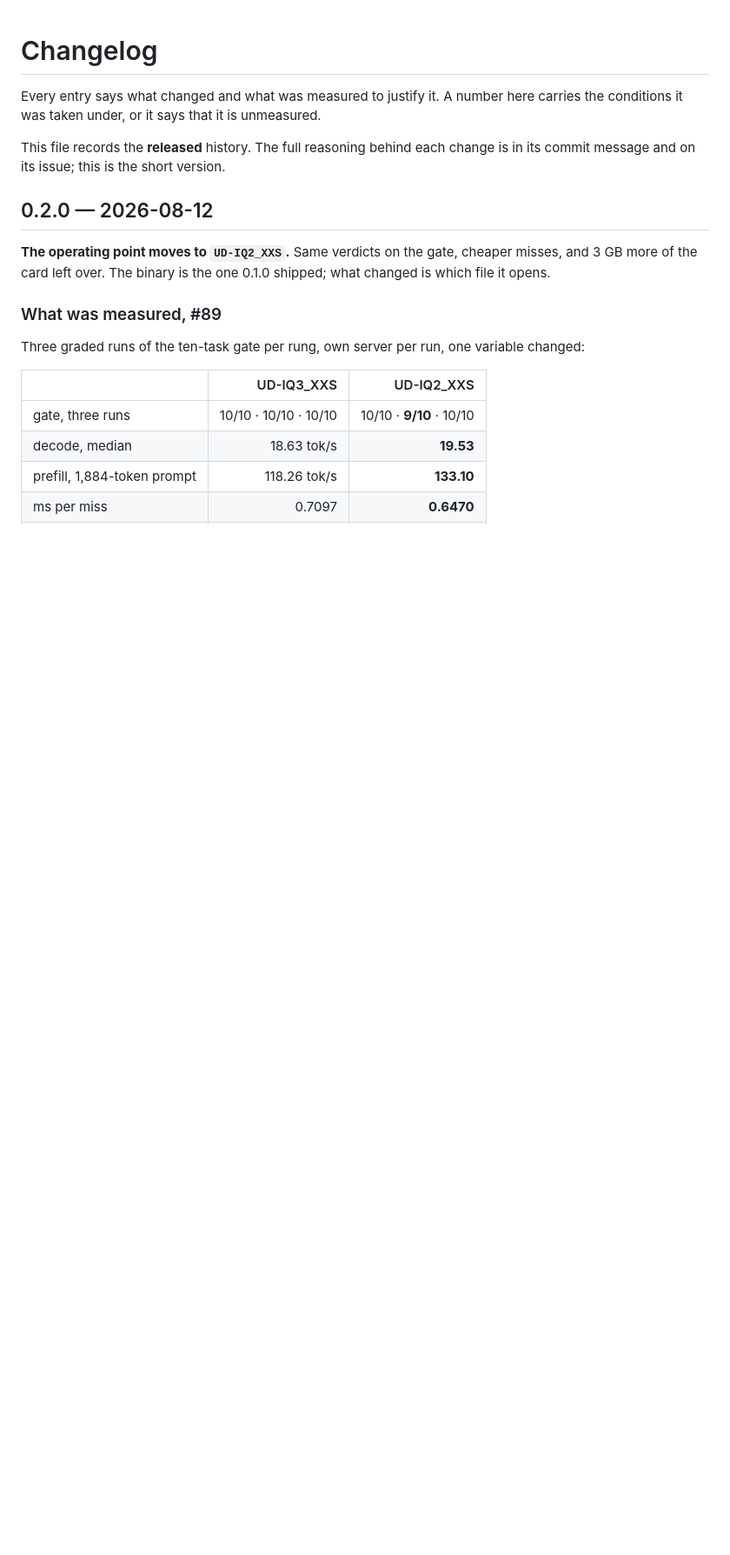
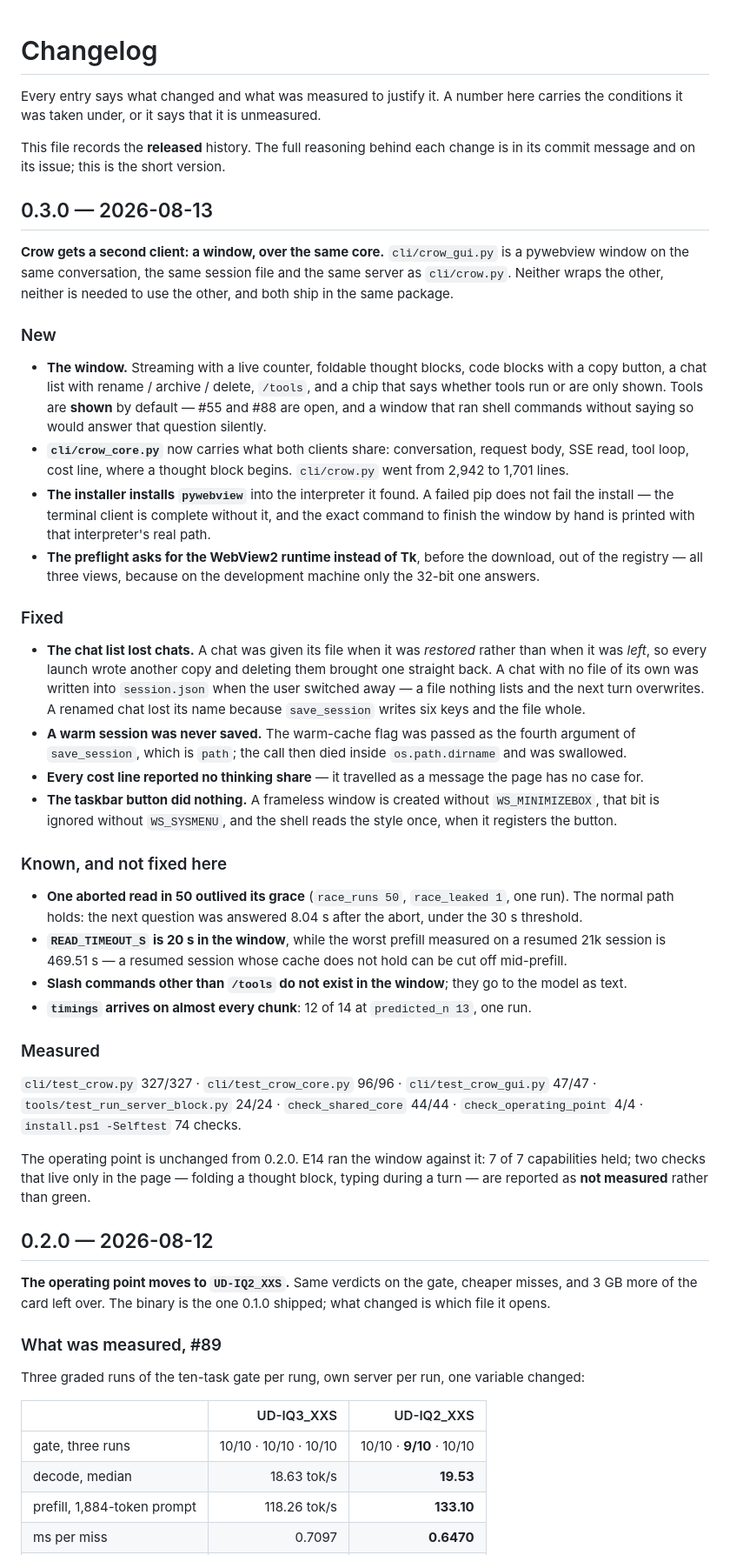
Before and after one commit to birhantprkc/Crow, a Markdown page: CHANGELOG.md, the part around the change. Shown at 87% size. Rendered like a GitHub page; blank space fills up the shorter version.

```diff
--- a/CHANGELOG.md
+++ b/CHANGELOG.md
@@ -5,6 +5,58 @@ carries the conditions it was taken under, or it says that it is unmeasured.
 
 This file records the **released** history. The full reasoning behind each change
 is in its commit message and on its issue; this is the short version.
+
+## 0.3.0 — 2026-08-13
+
+**Crow gets a second client: a window, over the same core.** `cli/crow_gui.py` is a pywebview window
+on the same conversation, the same session file and the same server as `cli/crow.py`. Neither wraps
+the other, neither is needed to use the other, and both ship in the same package.
+
+### New
+
+- **The window.** Streaming with a live counter, foldable thought blocks, code blocks with a copy
+  button, a chat list with rename / archive / delete, `/tools`, and a chip that says whether tools
+  run or are only shown. Tools are **shown** by default — #55 and #88 are open, and a window that
+  ran shell commands without saying so would answer that question silently.
+- **`cli/crow_core.py`** now carries what both clients share: conversation, request body, SSE read,
+  tool loop, cost line, where a thought block begins. `cli/crow.py` went from 2,942 to 1,701 lines.
+- **The installer installs `pywebview`** into the interpreter it found. A failed pip does not fail
+  the install — the terminal client is complete without it, and the exact command to finish the
+  window by hand is printed with that interpreter's real path.
+- **The preflight asks for the WebView2 runtime instead of Tk**, before the download, out of the
+  registry — all three views, because on the development machine only the 32-bit one answers.
+
+### Fixed
+
+- **The chat list lost chats.** A chat was given its file when it was *restored* rather than when it
+  was *left*, so every launch wrote another copy and deleting them brought one straight back. A chat
+  with no file of its own was written into `session.json` when the user switched away — a file
+  nothing lists and the next turn overwrites. A renamed chat lost its name because `save_session`
+  writes six keys and the file whole.
+- **A warm session was never saved.** The warm-cache flag was passed as the fourth argument of
+  `save_session`, which is `path`; the call then died inside `os.path.dirname` and was swallowed.
+- **Every cost line reported no thinking share** — it travelled as a message the page has no case for.
+- **The taskbar button did nothing.** A frameless window is created without `WS_MINIMIZEBOX`, that
+  bit is ignored without `WS_SYSMENU`, and the shell reads the style once, when it registers the button.
+
+### Known, and not fixed here
+
+- **One aborted read in 50 outlived its grace** (`race_runs 50`, `race_leaked 1`, one run). The
+  normal path holds: the next question was answered 8.04 s after the abort, under the 30 s threshold.
+- **`READ_TIMEOUT_S` is 20 s in the window**, while the worst prefill measured on a resumed 21k
+  session is 469.51 s — a resumed session whose cache does not hold can be cut off mid-prefill.
+- **Slash commands other than `/tools` do not exist in the window**; they go to the model as text.
+- **`timings` arrives on almost every chunk**: 12 of 14 at `predicted_n 13`, one run.
+
+### Measured
+
+`cli/test_crow.py` 327/327 · `cli/test_crow_core.py` 96/96 · `cli/test_crow_gui.py` 47/47 ·
+`tools/test_run_server_block.py` 24/24 · `check_shared_core` 44/44 · `check_operating_point` 4/4 ·
+`install.ps1 -Selftest` 74 checks.
+
+The operating point is unchanged from 0.2.0. E14 ran the window against it: 7 of 7 capabilities
+held; two checks that live only in the page — folding a thought block, typing during a turn — are
+reported as **not measured** rather than green.
 
 ## 0.2.0 — 2026-08-12
 
```
Also changed, not shown: README.md (+20 -13 lines), docs/images/window.png (added), 4 other files.
